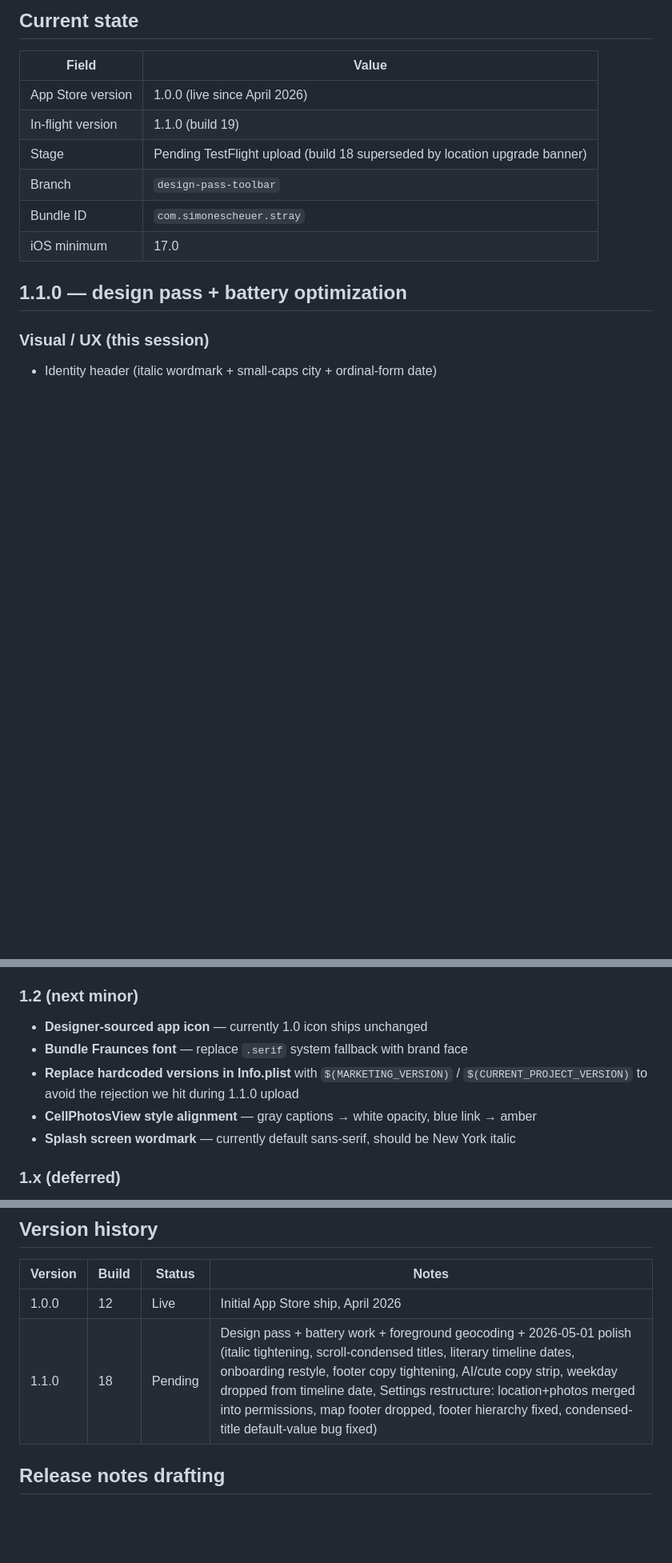
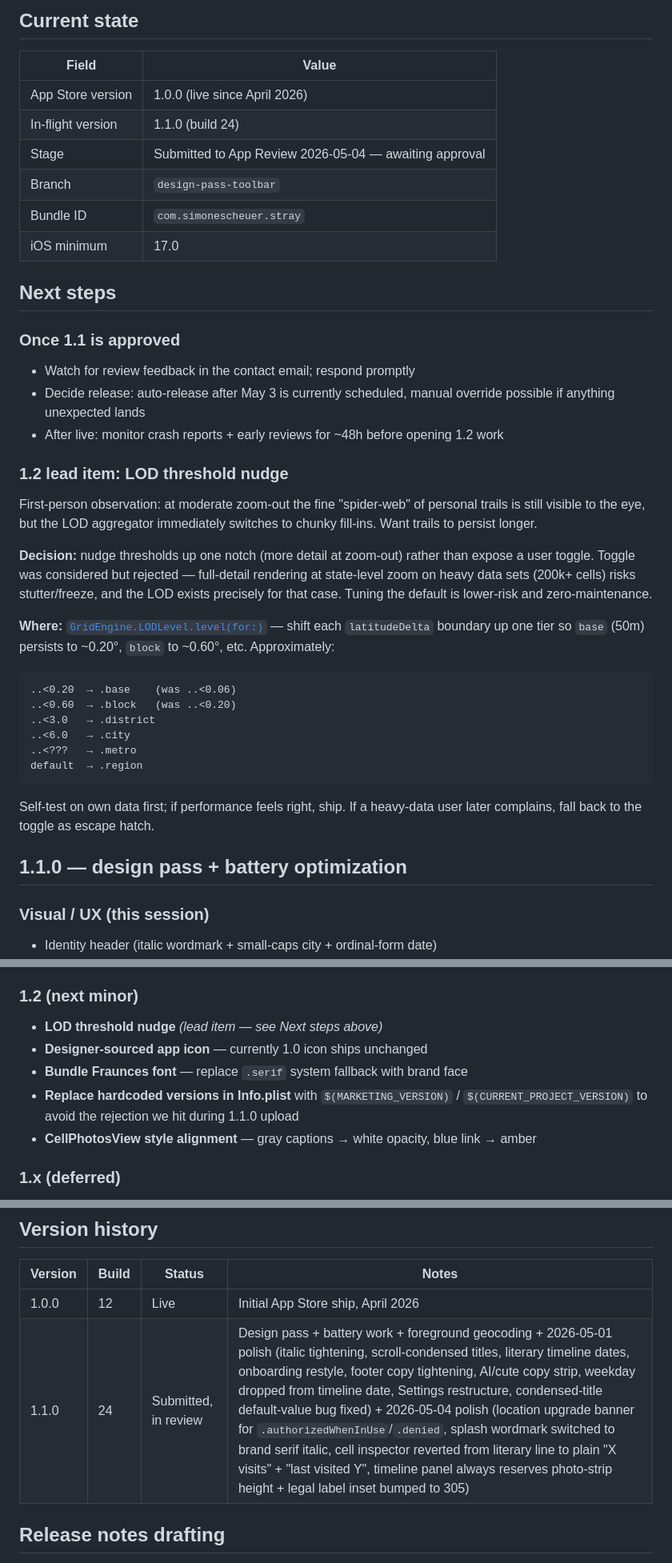
Before and after one commit to Simone-Scheuer/Stray, a Markdown page: docs/release.md, 3 parts joined by grey strips. Shown at 80% size. Drawn GitHub-style; blank space fills up the shorter version.

Commit message:
docs: post-submit status update + 1.2 LOD threshold plan
- 1.1.0 build 24 marked submitted/in review (was: pending TestFlight)
- New "Next steps" section at top of release.md tracking review-watch + LOD plan
- Decision logged: nudge LOD thresholds up one notch in 1.2 instead of adding a user toggle (perf grounds — full detail at state zoom on heavy data risks stutter/freeze)
- Specific code reference for LOD work: GridEngine.LODLevel.level(for:)
- Splash wordmark item dropped from 1.2 backlog (already shipped in build 24)

Co-Authored-By: Claude Opus 4.7 (1M context) <noreply@anthropic.com>

````diff
--- a/docs/release.md
+++ b/docs/release.md
@@ -7,11 +7,34 @@
 | Field | Value |
 |---|---|
 | App Store version | 1.0.0 (live since April 2026) |
-| In-flight version | 1.1.0 (build 19) |
-| Stage | Pending TestFlight upload (build 18 superseded by location upgrade banner) |
+| In-flight version | 1.1.0 (build 24) |
+| Stage | Submitted to App Review 2026-05-04 — awaiting approval |
 | Branch | `design-pass-toolbar` |
 | Bundle ID | `com.simonescheuer.stray` |
 | iOS minimum | 17.0 |
+
+## Next steps
+
+### Once 1.1 is approved
+- Watch for review feedback in the contact email; respond promptly
+- Decide release: auto-release after May 3 is currently scheduled, manual override possible if anything unexpected lands
+- After live: monitor crash reports + early reviews for ~48h before opening 1.2 work
+
+### 1.2 lead item: LOD threshold nudge
+First-person observation: at moderate zoom-out the fine "spider-web" of personal trails is still visible to the eye, but the LOD aggregator immediately switches to chunky fill-ins. Want trails to persist longer.
+
+**Decision:** nudge thresholds up one notch (more detail at zoom-out) rather than expose a user toggle. Toggle was considered but rejected — full-detail rendering at state-level zoom on heavy data sets (200k+ cells) risks stutter/freeze, and the LOD exists precisely for that case. Tuning the default is lower-risk and zero-maintenance.
+
+**Where:** [`GridEngine.LODLevel.level(for:)`](../Stray/Services/GridEngine.swift) — shift each `latitudeDelta` boundary up one tier so `base` (50m) persists to ~0.20°, `block` to ~0.60°, etc. Approximately:
+```
+..<0.20  → .base    (was ..<0.06)
+..<0.60  → .block   (was ..<0.20)
+..<3.0   → .district
+..<6.0   → .city
+..<???   → .metro
+default  → .region
+```
+Self-test on own data first; if performance feels right, ship. If a heavy-data user later complains, fall back to the toggle as escape hatch.
 
 ## 1.1.0 — design pass + battery optimization
 
@@ -56,11 +79,11 @@
 - **Bottom-row button gap** — possible perceived gap between Apple Maps legal label and the lens button row on certain devices. Confirm with second tester before adjusting.
 
 ### 1.2 (next minor)
+- **LOD threshold nudge** *(lead item — see Next steps above)*
 - **Designer-sourced app icon** — currently 1.0 icon ships unchanged
 - **Bundle Fraunces font** — replace `.serif` system fallback with brand face
 - **Replace hardcoded versions in Info.plist** with `$(MARKETING_VERSION)` / `$(CURRENT_PROJECT_VERSION)` to avoid the rejection we hit during 1.1.0 upload
 - **CellPhotosView style alignment** — gray captions → white opacity, blue link → amber
-- **Splash screen wordmark** — currently default sans-serif, should be New York italic
 
 ### 1.x (deferred)
 - **`remote-notification` background mode** — Info.plist gap. CloudKit currently polls instead of pushes. Lower priority.
@@ -76,7 +99,7 @@
 | Version | Build | Status | Notes |
 |---|---|---|---|
 | 1.0.0 | 12 | Live | Initial App Store ship, April 2026 |
-| 1.1.0 | 18 | Pending | Design pass + battery work + foreground geocoding + 2026-05-01 polish (italic tightening, scroll-condensed titles, literary timeline dates, onboarding restyle, footer copy tightening, AI/cute copy strip, weekday dropped from timeline date, Settings restructure: location+photos merged into permissions, map footer dropped, footer hierarchy fixed, condensed-title default-value bug fixed) |
+| 1.1.0 | 24 | Submitted, in review | Design pass + battery work + foreground geocoding + 2026-05-01 polish (italic tightening, scroll-condensed titles, literary timeline dates, onboarding restyle, footer copy tightening, AI/cute copy strip, weekday dropped from timeline date, Settings restructure, condensed-title default-value bug fixed) + 2026-05-04 polish (location upgrade banner for `.authorizedWhenInUse`/`.denied`, splash wordmark switched to brand serif italic, cell inspector reverted from literary line to plain "X visits" + "last visited Y", timeline panel always reserves photo-strip height + legal label inset bumped to 305) |
 
 ## Release notes drafting
 
````
Also changed, not shown: other parts of docs/release.md (+1 -1 lines), docs/design.md (+7 -1 lines).
